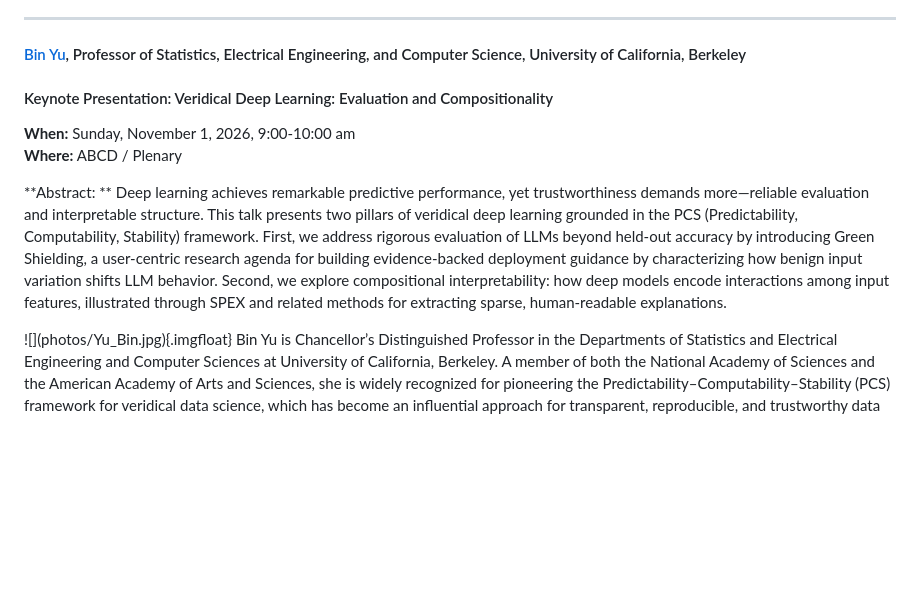
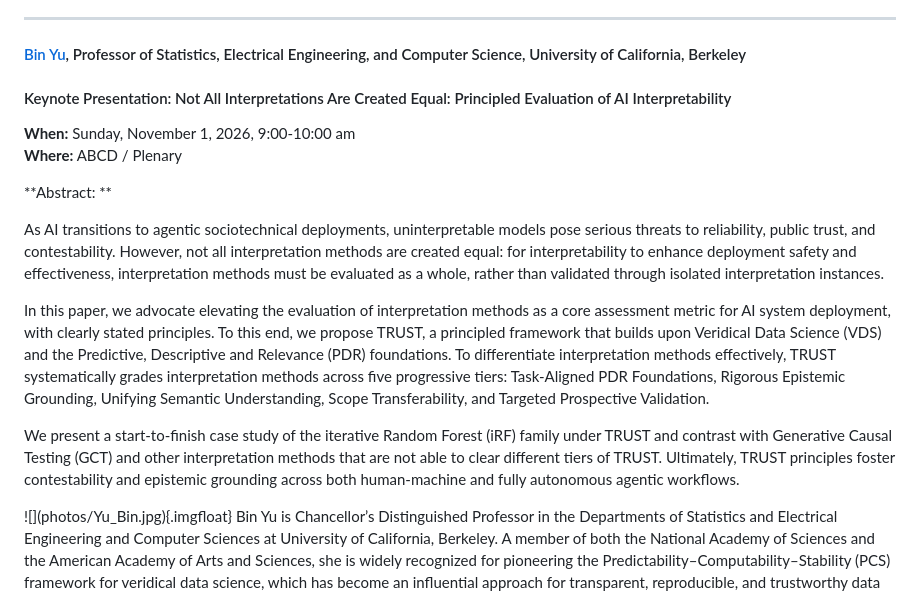
Before and after one commit to asa-slds/slds2026, a Markdown page: static_info/keynotes.md, the part around the change. GitHub-like rendering; blank space fills up the shorter version.

Commit message:
update Bin Yu abstract

```diff
--- a/static_info/keynotes.md
+++ b/static_info/keynotes.md
@@ -157,22 +157,17 @@ Camilo Ortiz is Head of AI Finance Engineering at Bloomberg. In this role, he ma
 
 <h4 class="mb-0" id="yu"><a href="https://binyu.stat.berkeley.edu" class="text-decoration-none" target="_blank" rel="noopener noreferrer">Bin Yu</a>,
 Professor of Statistics, Electrical Engineering, and Computer Science, University of California, Berkeley</h4>
-<h4>Keynote Presentation: Veridical Deep Learning: Evaluation and Compositionality</h4>
+<h4>Keynote Presentation: Not All Interpretations Are Created Equal: Principled Evaluation of AI Interpretability</h4>
 <p><strong>When:</strong> Sunday, November 1, 2026, 9:00-10:00 am<br>
 <strong>Where:</strong> ABCD / Plenary</p>
 
 **Abstract: **
-Deep learning achieves remarkable predictive performance, yet
-trustworthiness demands more—reliable evaluation and interpretable
-structure. This talk presents two pillars of veridical deep learning
-grounded in the PCS (Predictability, Computability, Stability)
-framework. First, we address rigorous evaluation of LLMs beyond
-held-out accuracy by introducing Green Shielding, a user-centric
-research agenda for building evidence-backed deployment guidance by
-characterizing how benign input variation shifts LLM behavior. Second,
-we explore compositional interpretability: how deep models encode
-interactions among input features, illustrated through SPEX and
-related methods for extracting sparse, human-readable explanations.
+
+As AI transitions to agentic sociotechnical deployments, uninterpretable models pose serious threats to reliability, public trust, and contestability. However, not all interpretation methods are created equal: for interpretability to enhance deployment safety and effectiveness, interpretation methods must be evaluated as a whole, rather than validated through isolated interpretation instances.
+
+In this paper, we advocate elevating the evaluation of interpretation methods as a core assessment metric for AI system deployment, with clearly stated principles. To this end, we propose TRUST, a principled framework that builds upon Veridical Data Science (VDS) and the Predictive, Descriptive and Relevance (PDR) foundations. To differentiate interpretation methods effectively, TRUST systematically grades interpretation methods across five progressive tiers: Task-Aligned PDR Foundations, Rigorous Epistemic Grounding, Unifying Semantic Understanding, Scope Transferability, and Targeted Prospective Validation.
+
+We present a start-to-finish case study of the iterative Random Forest (iRF) family under TRUST and contrast with Generative Causal Testing (GCT) and other interpretation methods that are not able to clear different tiers of TRUST. Ultimately, TRUST principles foster contestability and epistemic grounding across both human-machine and fully autonomous agentic workflows.
 
 
 <div class="bio-block">
```
